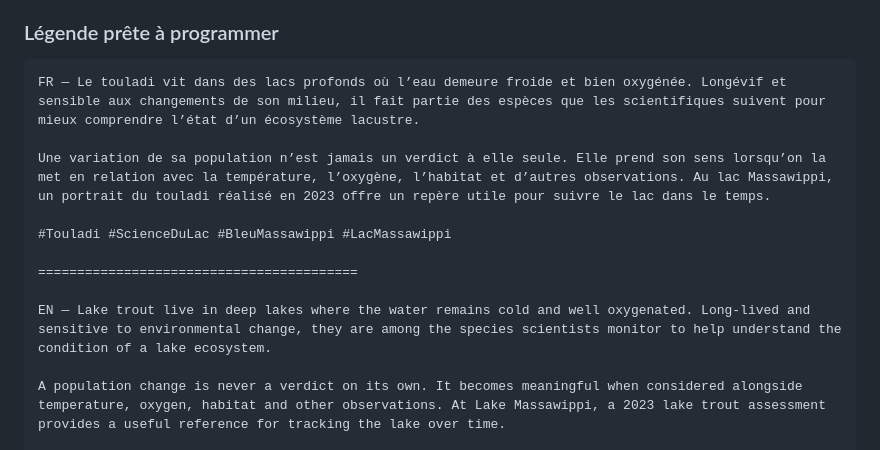
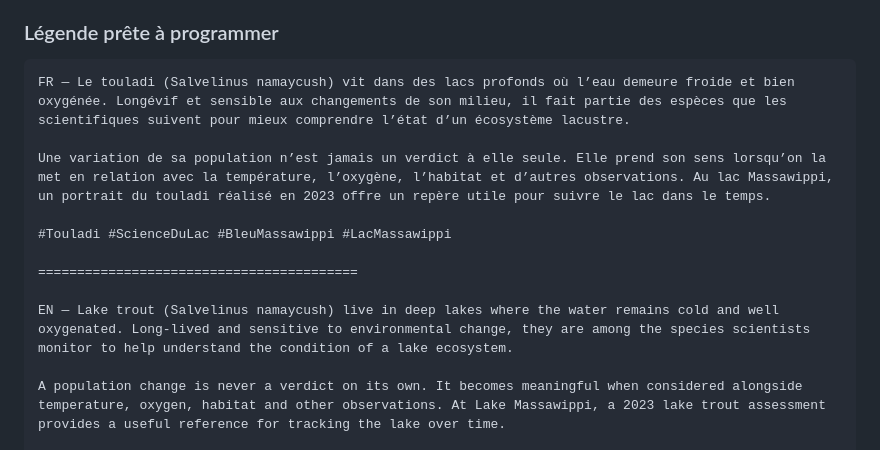
Before and after one commit to vhaloo/bleu-massawippi-cockpit, a Markdown page: TEXTES_COMPLETS_PUBLICATIONS_13_JUILLET_9_AOUT_2026.md, the part around the change. Rendered like a GitHub page.

Commit message:
Synchronise le registre éditorial du touladi

````diff
--- a/TEXTES_COMPLETS_PUBLICATIONS_13_JUILLET_9_AOUT_2026.md
+++ b/TEXTES_COMPLETS_PUBLICATIONS_13_JUILLET_9_AOUT_2026.md
@@ -1966,7 +1966,7 @@ A tributary is a stream or river that flows into another waterway or a lake. Aro
 ### Légende prête à programmer
 
 ```text
-FR — Le touladi vit dans des lacs profonds où l’eau demeure froide et bien oxygénée. Longévif et sensible aux changements de son milieu, il fait partie des espèces que les scientifiques suivent pour mieux comprendre l’état d’un écosystème lacustre.
+FR — Le touladi (Salvelinus namaycush) vit dans des lacs profonds où l’eau demeure froide et bien oxygénée. Longévif et sensible aux changements de son milieu, il fait partie des espèces que les scientifiques suivent pour mieux comprendre l’état d’un écosystème lacustre.
 
 Une variation de sa population n’est jamais un verdict à elle seule. Elle prend son sens lorsqu’on la met en relation avec la température, l’oxygène, l’habitat et d’autres observations. Au lac Massawippi, un portrait du touladi réalisé en 2023 offre un repère utile pour suivre le lac dans le temps.
 
@@ -1974,7 +1974,7 @@ Une variation de sa population n’est jamais un verdict à elle seule. Elle pre
 
 =========================================
 
-EN — Lake trout live in deep lakes where the water remains cold and well oxygenated. Long-lived and sensitive to environmental change, they are among the species scientists monitor to help understand the condition of a lake ecosystem.
+EN — Lake trout (Salvelinus namaycush) live in deep lakes where the water remains cold and well oxygenated. Long-lived and sensitive to environmental change, they are among the species scientists monitor to help understand the condition of a lake ecosystem.
 
 A population change is never a verdict on its own. It becomes meaningful when considered alongside temperature, oxygen, habitat and other observations. At Lake Massawippi, a 2023 lake trout assessment provides a useful reference for tracking the lake over time.
 
````
